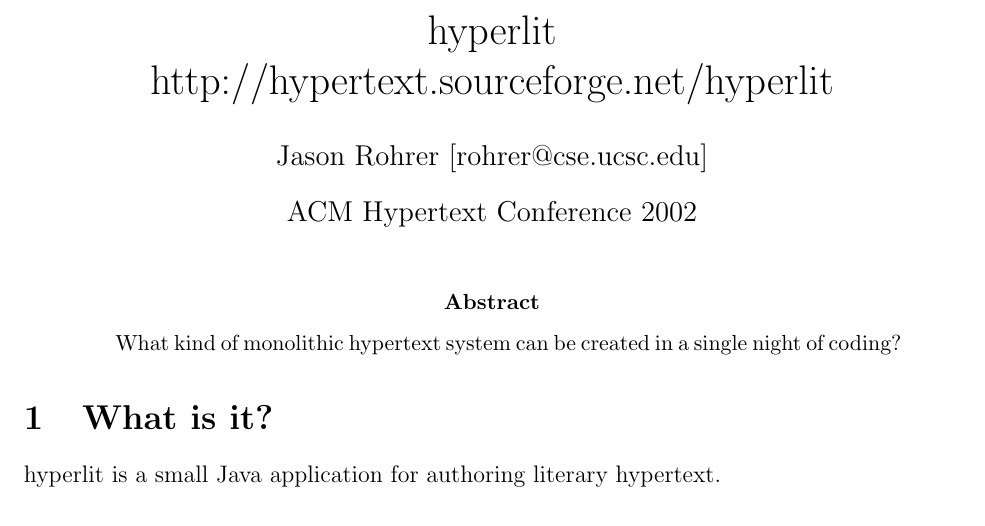
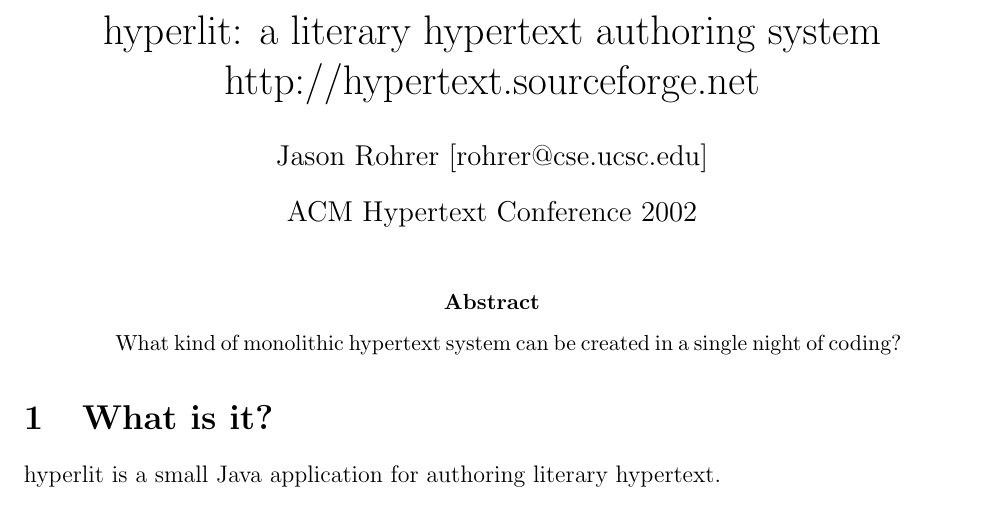
Before and after one commit to nichtich/hypertext, a LaTeX paper (hyperlit/doc/handouts/hypertext2002/handout.tex): part of page 1 of 3, cut at the place of the change. Compiled offline with LaTeX, dvips and Ghostscript.

Commit message:
Added a better title.

```diff
--- a/hyperlit/doc/handouts/hypertext2002/handout.tex
+++ b/hyperlit/doc/handouts/hypertext2002/handout.tex
@@ -63,7 +63,7 @@
 
 \author{Jason Rohrer [rohrer@cse.ucsc.edu]}
 \date{ACM Hypertext Conference 2002}
-\title{hyperlit\\ http://hypertext.sourceforge.net/hyperlit}
+\title{hyperlit:  a literary hypertext authoring system\\ http://hypertext.sourceforge.net}
 
 
 \maketitle
```
